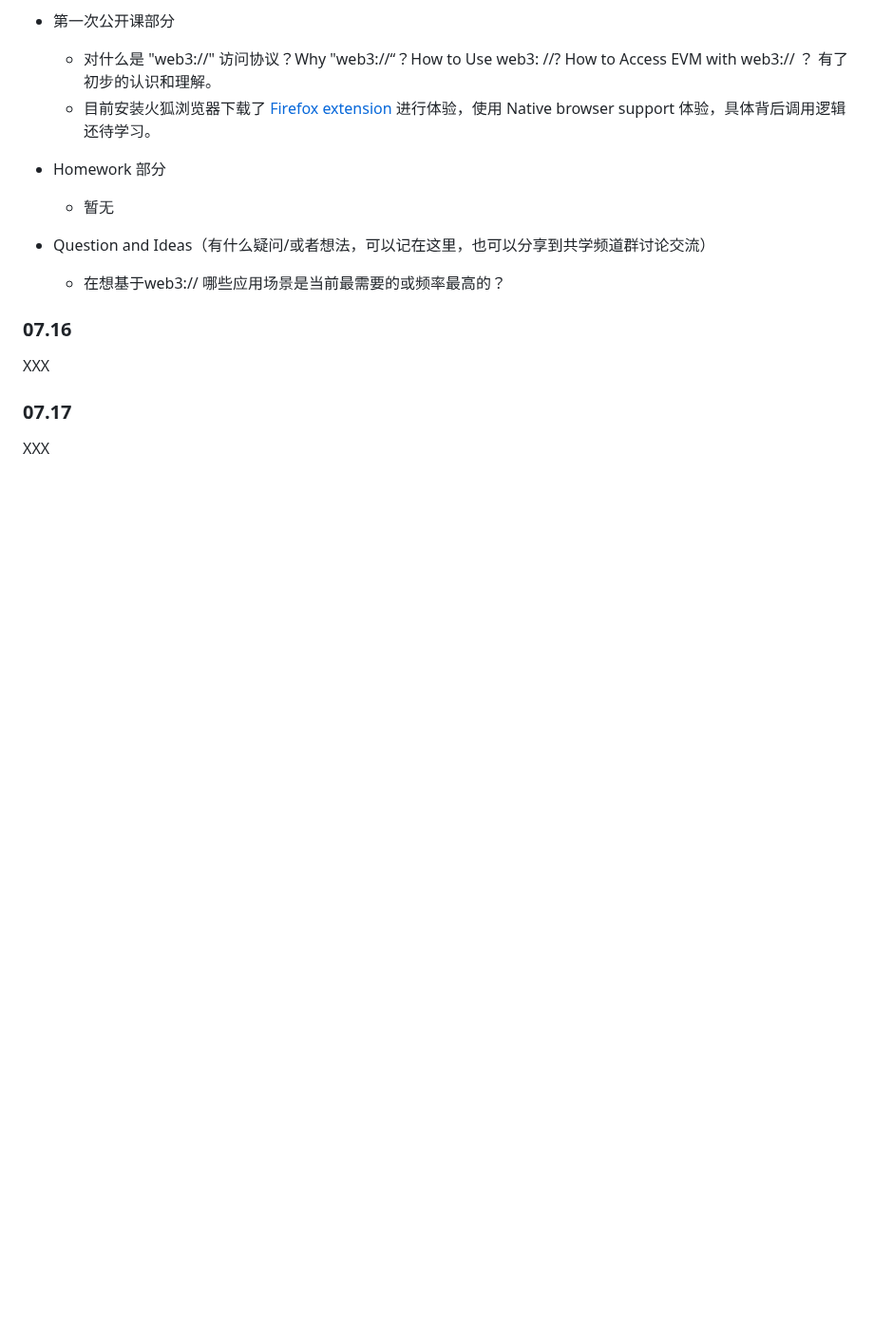
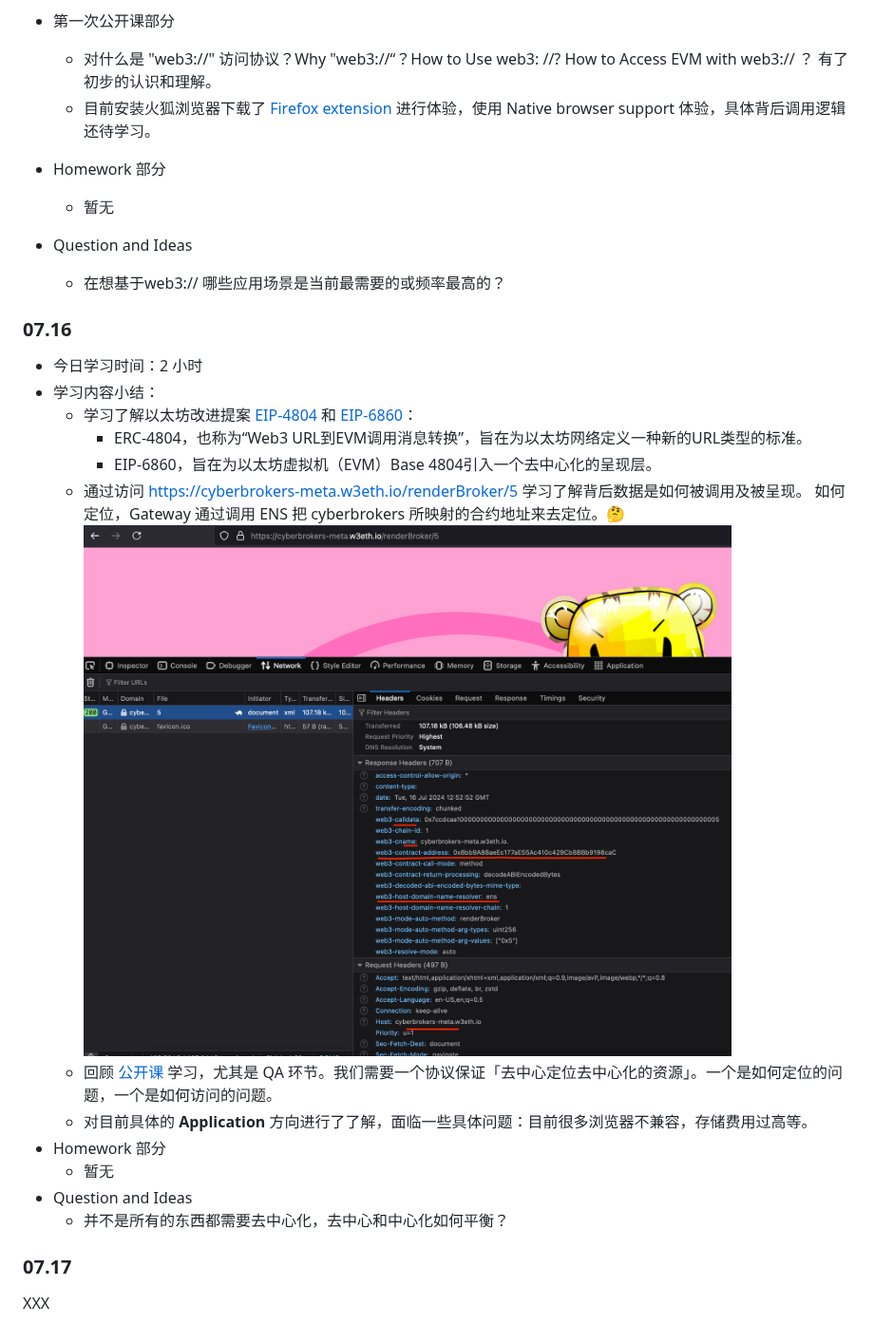
Before and after one commit to IntensiveCoLearning/Web3-URL, a Markdown page: Oscar_WICL1st.md, the part around the change. Shown at 95% size. Rendered like a GitHub page; pictures changed too: img/cyberbrokers.png (added); blank space fills up the shorter version.

Commit message:
7.16 notes

```diff
--- a/Oscar_WICL1st.md
+++ b/Oscar_WICL1st.md
@@ -69,13 +69,23 @@
 - Homework 部分
   - 暂无
 
-- Question and Ideas（有什么疑问/或者想法，可以记在这里，也可以分享到共学频道群讨论交流）
+- Question and Ideas
   - 在想基于web3:// 哪些应用场景是当前最需要的或频率最高的？
-
 
 ### 07.16
 
-XXX
+- 今日学习时间：2 小时
+- 学习内容小结：
+  - 学习了解以太坊改进提案 [EIP-4804](https://eips.ethereum.org/EIPS/eip-4804) 和  [EIP-6860](https://eips.ethereum.org/EIPS/eip-6860)：
+    - ERC-4804，也称为“Web3 URL到EVM调用消息转换”，旨在为以太坊网络定义一种新的URL类型的标准。
+    -  EIP-6860，旨在为以太坊虚拟机（EVM）Base 4804引入一个去中心化的呈现层。
+  - 通过访问 https://cyberbrokers-meta.w3eth.io/renderBroker/5 学习了解背后数据是如何被调用及被呈现。 如何定位，Gateway 通过调用 ENS 把 cyberbrokers 所映射的合约地址来去定位。🤔![cyberbrokers](img/cyberbrokers.png)
+  - 回顾 [公开课](https://www.youtube.com/watch?v=hmN77o-ex8I) 学习，尤其是 QA 环节。我们需要一个协议保证「去中心定位去中心化的资源」。一个是如何定位的问题，一个是如何访问的问题。
+  - 对目前具体的 **Application** 方向进行了了解，面临一些具体问题：目前很多浏览器不兼容，存储费用过高等。
+- Homework 部分
+  - 暂无
+- Question and Ideas
+  - 并不是所有的东西都需要去中心化，去中心和中心化如何平衡？
 
 ### 07.17
 
```
